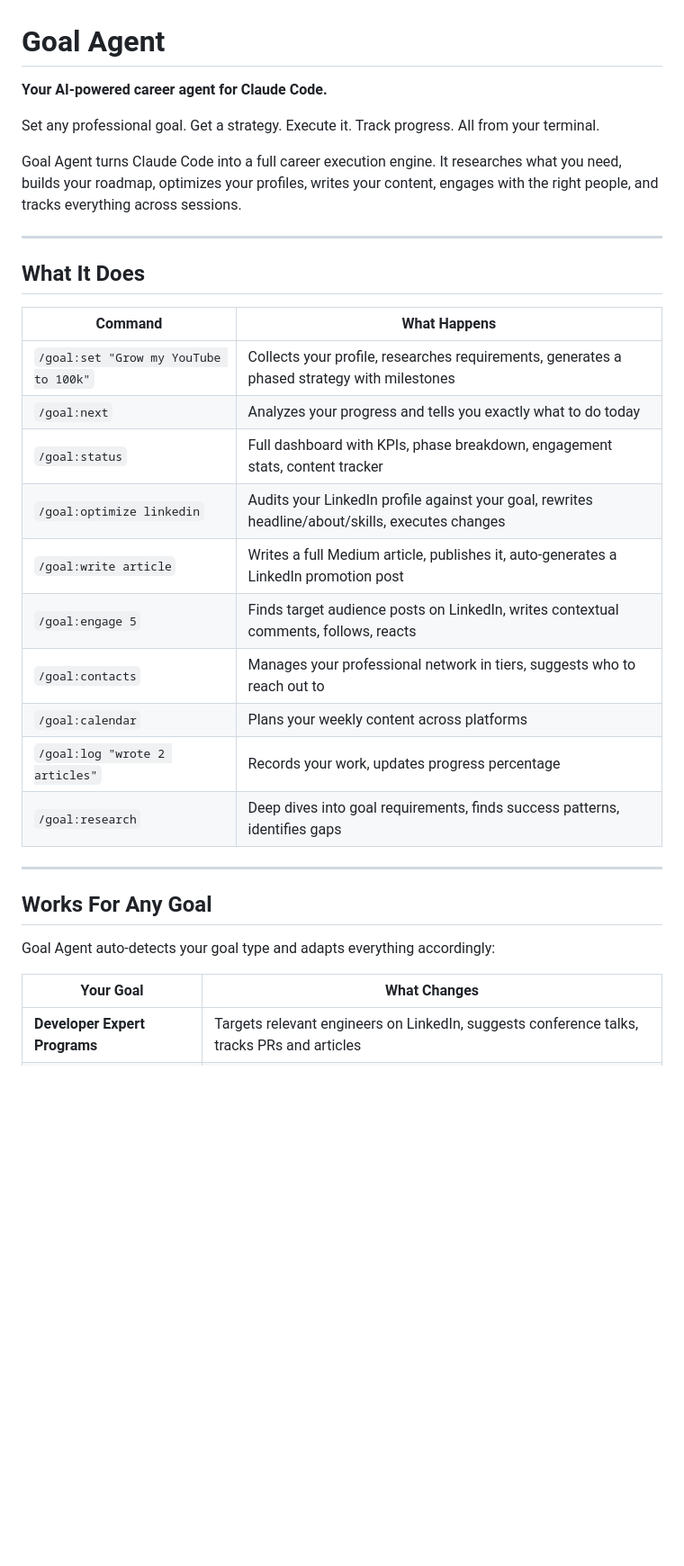
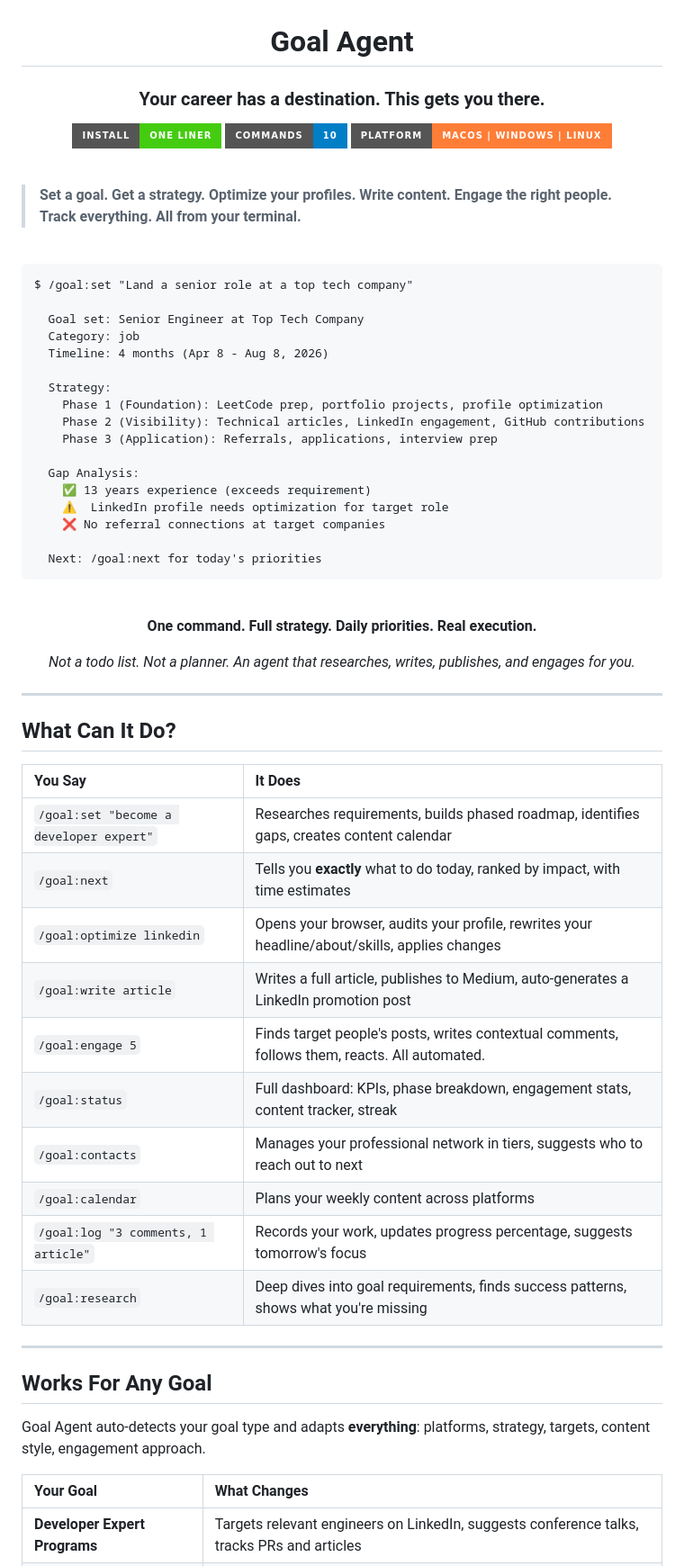
Before and after one commit to ishaquehassan/goal-agent, a Markdown page: README.md, the part around one of its changes. Shown at 90% size. Rendered like a GitHub page; badges without logos; blank space fills up the shorter version.

Commit message:
redesign top section with marketing hero, live demo, impact badges

````diff
--- a/README.md
+++ b/README.md
@@ -1,34 +3,72 @@
 # Goal Agent
 
-**Your AI-powered career agent for Claude Code.**
+### Your career has a destination. This gets you there.
 
-Set any professional goal. Get a strategy. Execute it. Track progress. All from your terminal.
+[![Install](https://img.shields.io/badge/Install-One_Liner-brightgreen?style=for-the-badge)](#install)
+[![Commands](https://img.shields.io/badge/Commands-10-blue?style=for-the-badge)](#all-commands-reference)
+[![Platform](https://img.shields.io/badge/Platform-macOS_|_Windows_|_Linux-orange?style=for-the-badge)](#install)
 
-Goal Agent turns Claude Code into a full career execution engine. It researches what you need, builds your roadmap, optimizes your profiles, writes your content, engages with the right people, and tracks everything across sessions.
+</div>
+
+<br>
+
+> **Set a goal. Get a strategy. Optimize your profiles. Write content. Engage the right people. Track everything. All from your terminal.**
+
+<br>
+
+```
+$ /goal:set "Land a senior role at a top tech company"
+
+  Goal set: Senior Engineer at Top Tech Company
+  Category: job
+  Timeline: 4 months (Apr 8 - Aug 8, 2026)
+
+  Strategy:
+    Phase 1 (Foundation): LeetCode prep, portfolio projects, profile optimization
+    Phase 2 (Visibility): Technical articles, LinkedIn engagement, GitHub contributions
+    Phase 3 (Application): Referrals, applications, interview prep
+
+  Gap Analysis:
+    ✅ 13 years experience (exceeds requirement)
+    ⚠️  LinkedIn profile needs optimization for target role
+    ❌ No referral connections at target companies
+
+  Next: /goal:next for today's priorities
+```
+
+<br>
+
+<div align="center">
+
+**One command. Full strategy. Daily priorities. Real execution.**
+
+*Not a todo list. Not a planner. An agent that researches, writes, publishes, and engages for you.*
+
+</div>
 
 ---
 
-## What It Does
+## What Can It Do?
 
-| Command | What Happens |
-|---------|-------------|
-| `/goal:set "Grow my YouTube to 100k"` | Collects your profile, researches requirements, generates a phased strategy with milestones |
-| `/goal:next` | Analyzes your progress and tells you exactly what to do today |
-| `/goal:status` | Full dashboard with KPIs, phase breakdown, engagement stats, content tracker |
-| `/goal:optimize linkedin` | Audits your LinkedIn profile against your goal, rewrites headline/about/skills, executes changes |
-| `/goal:write article` | Writes a full Medium article, publishes it, auto-generates a LinkedIn promotion post |
-| `/goal:engage 5` | Finds target audience posts on LinkedIn, writes contextual comments, follows, reacts |
-| `/goal:contacts` | Manages your professional network in tiers, suggests who to reach out to |
+| You Say | It Does |
+|:--------|:--------|
+| `/goal:set "become a developer expert"` | Researches requirements, builds phased roadmap, identifies gaps, creates content calendar |
+| `/goal:next` | Tells you **exactly** what to do today, ranked by impact, with time estimates |
+| `/goal:optimize linkedin` | Opens your browser, audits your profile, rewrites your headline/about/skills, applies changes |
+| `/goal:write article` | Writes a full article, publishes to Medium, auto-generates a LinkedIn promotion post |
+| `/goal:engage 5` | Finds target people's posts, writes contextual comments, follows them, reacts. All automated. |
+| `/goal:status` | Full dashboard: KPIs, phase breakdown, engagement stats, content tracker, streak |
+| `/goal:contacts` | Manages your professional network in tiers, suggests who to reach out to next |
 | `/goal:calendar` | Plans your weekly content across platforms |
-| `/goal:log "wrote 2 articles"` | Records your work, updates progress percentage |
-| `/goal:research` | Deep dives into goal requirements, finds success patterns, identifies gaps |
+| `/goal:log "3 comments, 1 article"` | Records your work, updates progress percentage, suggests tomorrow's focus |
+| `/goal:research` | Deep dives into goal requirements, finds success patterns, shows what you're missing |
 
 ---
 
 ## Works For Any Goal
 
-Goal Agent auto-detects your goal type and adapts everything accordingly:
+Goal Agent auto-detects your goal type and adapts **everything**: platforms, strategy, targets, content style, engagement approach.
 
 | Your Goal | What Changes |
-|-----------|-------------|
+|:----------|:-------------|
 | **Developer Expert Programs** | Targets relevant engineers on LinkedIn, suggests conference talks, tracks PRs and articles |
````
Also changed, not shown: other parts of README.md (+8 -6 lines).
